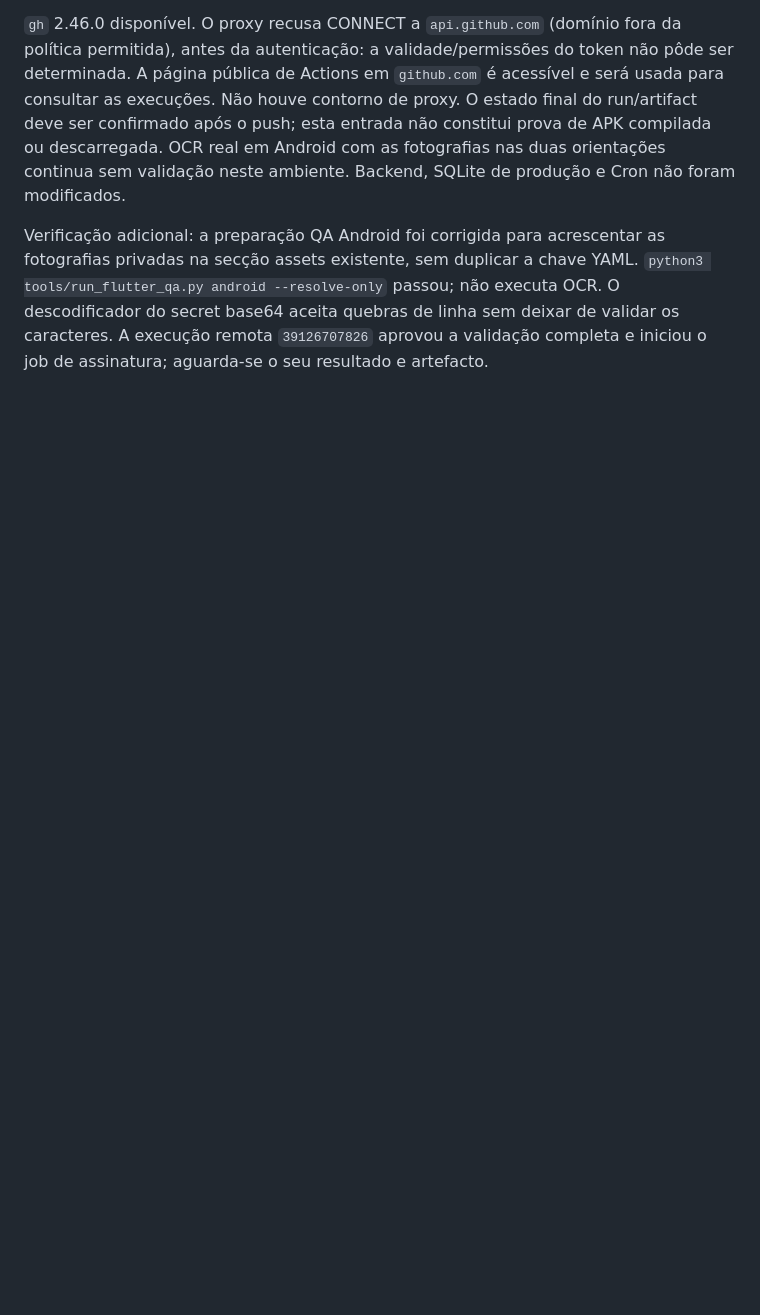
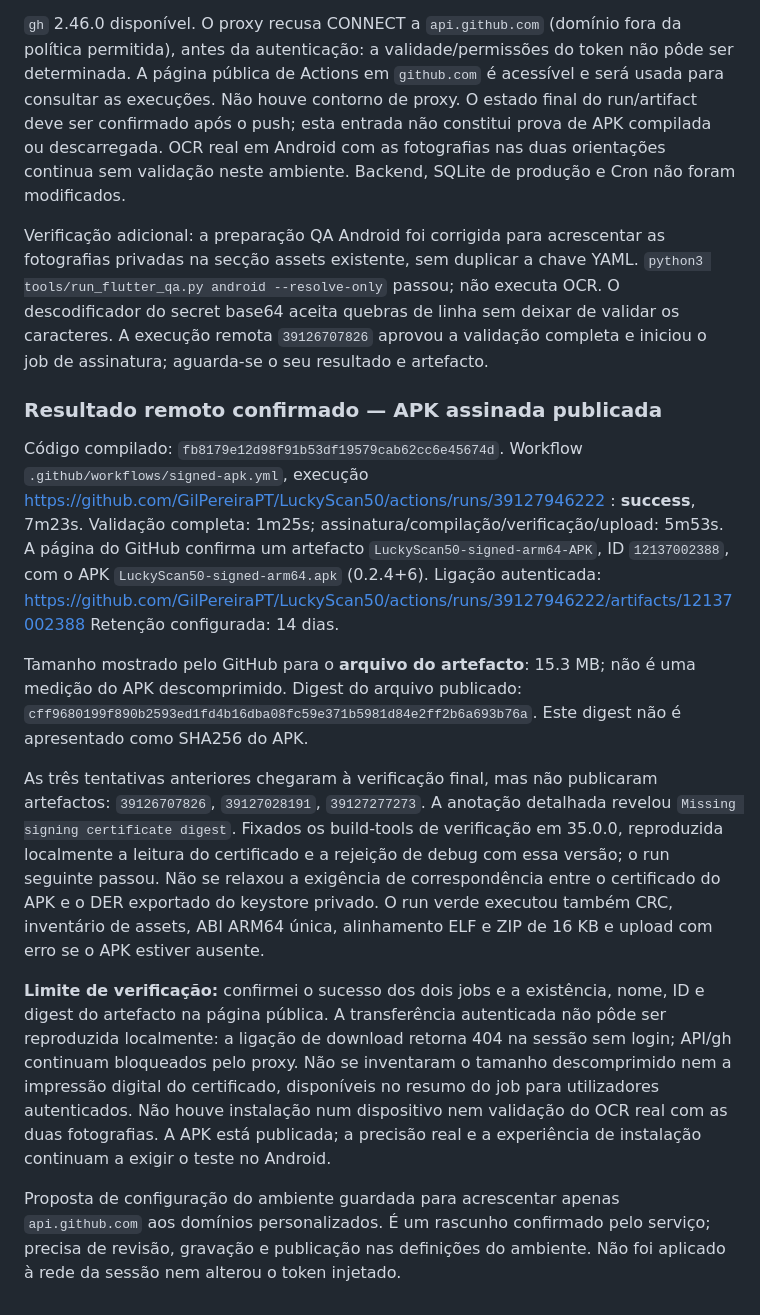
Before and after one commit to GilPereiraPT/LuckyScan50, a Markdown page: docs/development-audit.md, the part around the change. GitHub-like rendering; blank space fills up the shorter version.

Commit message:
Record verified successful signed APK artifact and access limitations

```diff
--- a/docs/development-audit.md
+++ b/docs/development-audit.md
@@ -358,3 +358,43 @@ as fotografias privadas na secção assets existente, sem duplicar a chave YAML.
 O descodificador do secret base64 aceita quebras de linha sem deixar de validar
 os caracteres. A execução remota `39126707826` aprovou a validação completa e
 iniciou o job de assinatura; aguarda-se o seu resultado e artefacto.
+
+### Resultado remoto confirmado — APK assinada publicada
+
+Código compilado: `fb8179e12d98f91b53df19579cab62cc6e45674d`.
+Workflow `.github/workflows/signed-apk.yml`, execução
+https://github.com/GilPereiraPT/LuckyScan50/actions/runs/39127946222 : **success**,
+7m23s. Validação completa: 1m25s; assinatura/compilação/verificação/upload: 5m53s.
+A página do GitHub confirma um artefacto `LuckyScan50-signed-arm64-APK`, ID
+`12137002388`, com o APK `LuckyScan50-signed-arm64.apk` (0.2.4+6).
+Ligação autenticada:
+https://github.com/GilPereiraPT/LuckyScan50/actions/runs/39127946222/artifacts/12137002388
+Retenção configurada: 14 dias.
+
+Tamanho mostrado pelo GitHub para o **arquivo do artefacto**: 15.3 MB; não é uma
+medição do APK descomprimido. Digest do arquivo publicado:
+`cff9680199f890b2593ed1fd4b16dba08fc59e371b5981d84e2ff2b6a693b76a`.
+Este digest não é apresentado como SHA256 do APK.
+
+As três tentativas anteriores chegaram à verificação final, mas não publicaram
+artefactos: `39126707826`, `39127028191`, `39127277273`. A anotação detalhada
+revelou `Missing signing certificate digest`. Fixados os build-tools de
+verificação em 35.0.0, reproduzida localmente a leitura do certificado e a rejeição
+de debug com essa versão; o run seguinte passou. Não se relaxou a exigência de
+correspondência entre o certificado do APK e o DER exportado do keystore privado.
+O run verde executou também CRC, inventário de assets, ABI ARM64 única,
+alinhamento ELF e ZIP de 16 KB e upload com erro se o APK estiver ausente.
+
+**Limite de verificação:** confirmei o sucesso dos dois jobs e a existência,
+nome, ID e digest do artefacto na página pública. A transferência autenticada
+não pôde ser reproduzida localmente: a ligação de download retorna 404 na sessão
+sem login; API/gh continuam bloqueados pelo proxy. Não se inventaram o tamanho
+descomprimido nem a impressão digital do certificado, disponíveis no resumo do
+job para utilizadores autenticados. Não houve instalação num dispositivo nem
+validação do OCR real com as duas fotografias. A APK está publicada; a precisão
+real e a experiência de instalação continuam a exigir o teste no Android.
+
+Proposta de configuração do ambiente guardada para acrescentar apenas
+`api.github.com` aos domínios personalizados. É um rascunho confirmado pelo
+serviço; precisa de revisão, gravação e publicação nas definições do ambiente.
+Não foi aplicado à rede da sessão nem alterou o token injetado.
```
